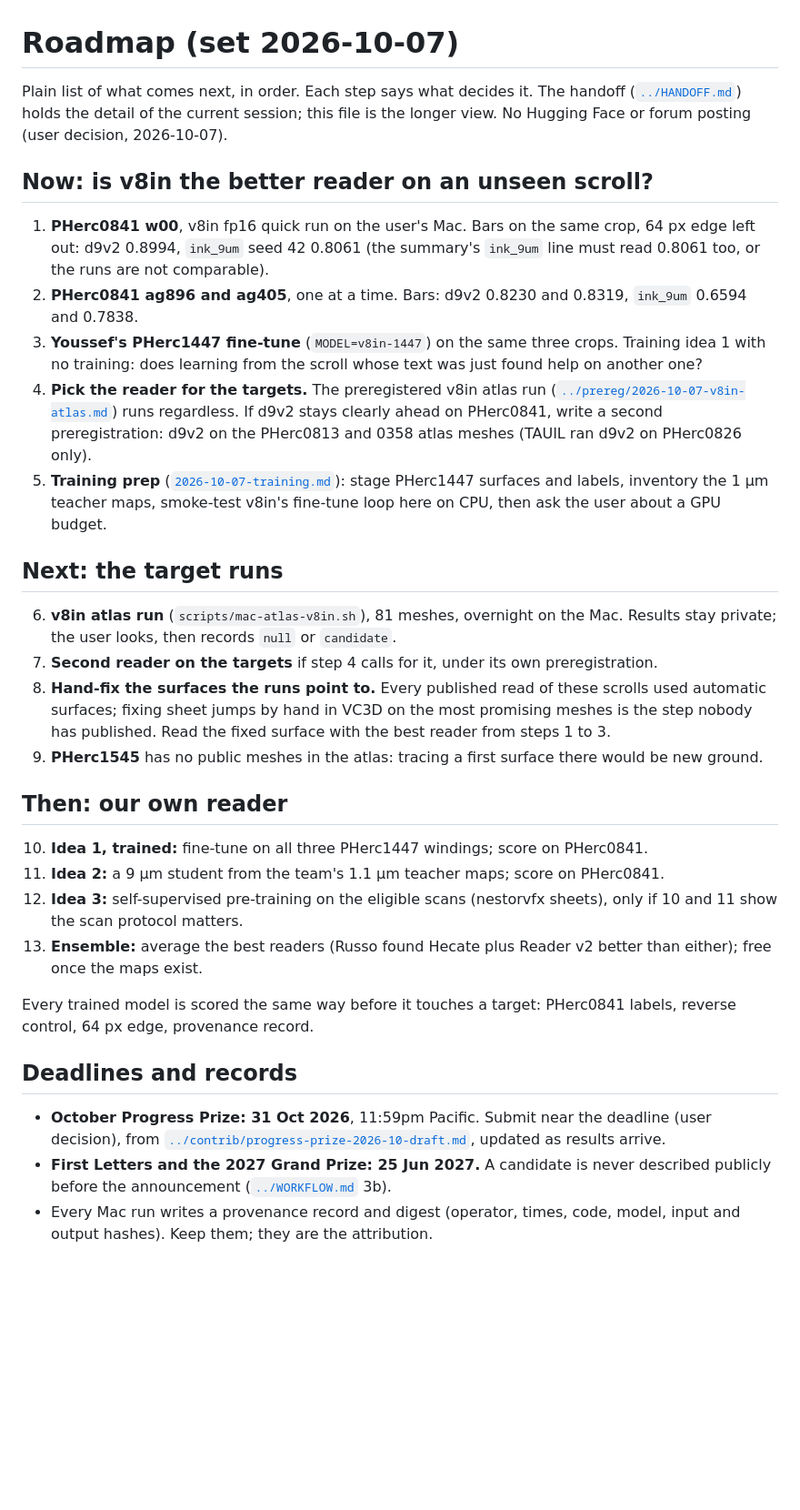
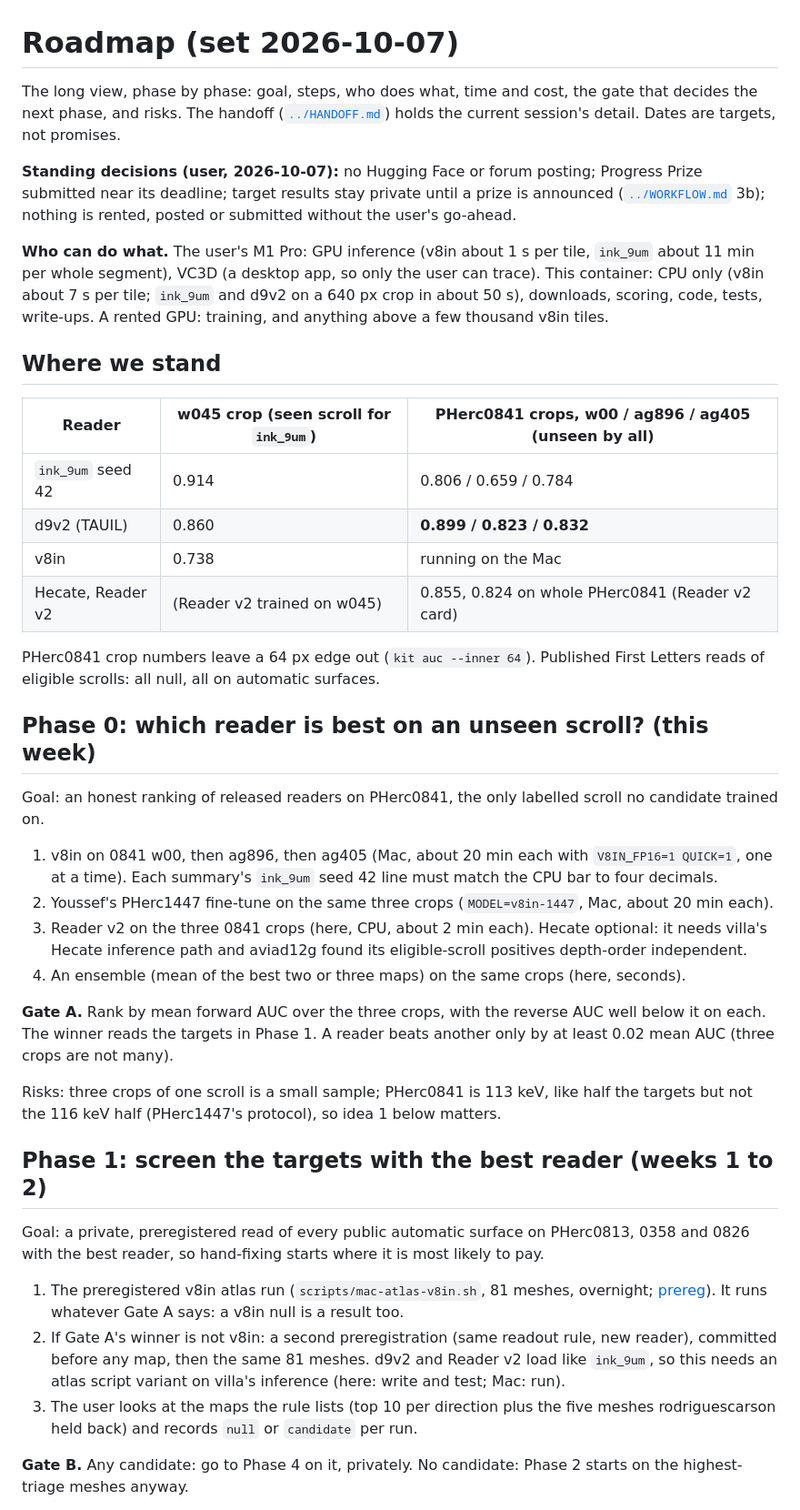
Before and after one commit to ChaseHendrick/Scrolls, a Markdown page: docs/plans/roadmap.md, the part around one of its changes. Shown at 91% size. GitHub-like rendering; blank space fills up the shorter version.

```diff
--- a/docs/plans/roadmap.md
+++ b/docs/plans/roadmap.md
@@ -1,33 +1,42 @@
 # Roadmap (set 2026-10-07)
 
-Plain list of what comes next, in order. Each step says what decides it. The handoff ([`../HANDOFF.md`](../HANDOFF.md)) holds the detail of the current session; this file is the longer view. No Hugging Face or forum posting (user decision, 2026-10-07).
+The long view, phase by phase: goal, steps, who does what, time and cost, the gate that decides the next phase, and risks. The handoff ([`../HANDOFF.md`](../HANDOFF.md)) holds the current session's detail. Dates are targets, not promises.
 
-## Now: is v8in the better reader on an unseen scroll?
+**Standing decisions (user, 2026-10-07):** no Hugging Face or forum posting; Progress Prize submitted near its deadline; target results stay private until a prize is announced ([`../WORKFLOW.md`](../WORKFLOW.md) 3b); nothing is rented, posted or submitted without the user's go-ahead.
 
-1. **PHerc0841 w00**, v8in fp16 quick run on the user's Mac. Bars on the same crop, 64 px edge left out: d9v2 0.8994, `ink_9um` seed 42 0.8061 (the summary's `ink_9um` line must read 0.8061 too, or the runs are not comparable).
-2. **PHerc0841 ag896 and ag405**, one at a time. Bars: d9v2 0.8230 and 0.8319, `ink_9um` 0.6594 and 0.7838.
-3. **Youssef's PHerc1447 fine-tune** (`MODEL=v8in-1447`) on the same three crops. Training idea 1 with no training: does learning from the scroll whose text was just found help on another one?
-4. **Pick the reader for the targets.** The preregistered v8in atlas run ([`../prereg/2026-10-07-v8in-atlas.md`](../prereg/2026-10-07-v8in-atlas.md)) runs regardless. If d9v2 stays clearly ahead on PHerc0841, write a second preregistration: d9v2 on the PHerc0813 and 0358 atlas meshes (TAUIL ran d9v2 on PHerc0826 only).
-5. **Training prep** ([`2026-10-07-training.md`](2026-10-07-training.md)): stage PHerc1447 surfaces and labels, inventory the 1 µm teacher maps, smoke-test v8in's fine-tune loop here on CPU, then ask the user about a GPU budget.
+**Who can do what.** The user's M1 Pro: GPU inference (v8in about 1 s per tile, `ink_9um` about 11 min per whole segment), VC3D (a desktop app, so only the user can trace). This container: CPU only (v8in about 7 s per tile; `ink_9um` and d9v2 on a 640 px crop in about 50 s), downloads, scoring, code, tests, write-ups. A rented GPU: training, and anything above a few thousand v8in tiles.
 
-## Next: the target runs
+## Where we stand
 
-6. **v8in atlas run** (`scripts/mac-atlas-v8in.sh`), 81 meshes, overnight on the Mac. Results stay private; the user looks, then records `null` or `candidate`.
-7. **Second reader on the targets** if step 4 calls for it, under its own preregistration.
-8. **Hand-fix the surfaces the runs point to.** Every published read of these scrolls used automatic surfaces; fixing sheet jumps by hand in VC3D on the most promising meshes is the step nobody has published. Read the fixed surface with the best reader from steps 1 to 3.
-9. **PHerc1545** has no public meshes in the atlas: tracing a first surface there would be new ground.
+| Reader | w045 crop (seen scroll for `ink_9um`) | PHerc0841 crops, w00 / ag896 / ag405 (unseen by all) |
+| --- | --- | --- |
+| `ink_9um` seed 42 | 0.914 | 0.806 / 0.659 / 0.784 |
+| d9v2 (TAUIL) | 0.860 | **0.899 / 0.823 / 0.832** |
+| v8in | 0.738 | running on the Mac |
+| Hecate, Reader v2 | (Reader v2 trained on w045) | 0.855, 0.824 on whole PHerc0841 (Reader v2 card) |
 
-## Then: our own reader
+PHerc0841 crop numbers leave a 64 px edge out (`kit auc --inner 64`). Published First Letters reads of eligible scrolls: all null, all on automatic surfaces.
 
-10. **Idea 1, trained:** fine-tune on all three PHerc1447 windings; score on PHerc0841.
-11. **Idea 2:** a 9 µm student from the team's 1.1 µm teacher maps; score on PHerc0841.
-12. **Idea 3:** self-supervised pre-training on the eligible scans (nestorvfx sheets), only if 10 and 11 show the scan protocol matters.
-13. **Ensemble:** average the best readers (Russo found Hecate plus Reader v2 better than either); free once the maps exist.
+## Phase 0: which reader is best on an unseen scroll? (this week)
 
-Every trained model is scored the same way before it touches a target: PHerc0841 labels, reverse control, 64 px edge, provenance record.
+Goal: an honest ranking of released readers on PHerc0841, the only labelled scroll no candidate trained on.
 
-## Deadlines and records
+1. v8in on 0841 w00, then ag896, then ag405 (Mac, about 20 min each with `V8IN_FP16=1 QUICK=1`, one at a time). Each summary's `ink_9um` seed 42 line must match the CPU bar to four decimals.
+2. Youssef's PHerc1447 fine-tune on the same three crops (`MODEL=v8in-1447`, Mac, about 20 min each).
+3. Reader v2 on the three 0841 crops (here, CPU, about 2 min each). Hecate optional: it needs villa's Hecate inference path and aviad12g found its eligible-scroll positives depth-order independent.
+4. An ensemble (mean of the best two or three maps) on the same crops (here, seconds).
 
-- **October Progress Prize: 31 Oct 2026**, 11:59pm Pacific. Submit near the deadline (user decision), from [`../contrib/progress-prize-2026-10-draft.md`](../contrib/progress-prize-2026-10-draft.md), updated as results arrive.
-- **First Letters and the 2027 Grand Prize: 25 Jun 2027.** A candidate is never described publicly before the announcement ([`../WORKFLOW.md`](../WORKFLOW.md) 3b).
-- Every Mac run writes a provenance record and digest (operator, times, code, model, input and output hashes). Keep them; they are the attribution.
+**Gate A.** Rank by mean forward AUC over the three crops, with the reverse AUC well below it on each. The winner reads the targets in Phase 1. A reader beats another only by at least 0.02 mean AUC (three crops are not many).
+
+Risks: three crops of one scroll is a small sample; PHerc0841 is 113 keV, like half the targets but not the 116 keV half (PHerc1447's protocol), so idea 1 below matters.
+
+## Phase 1: screen the targets with the best reader (weeks 1 to 2)
+
+Goal: a private, preregistered read of every public automatic surface on PHerc0813, 0358 and 0826 with the best reader, so hand-fixing starts where it is most likely to pay.
+
+1. The preregistered v8in atlas run (`scripts/mac-atlas-v8in.sh`, 81 meshes, overnight; [prereg](../prereg/2026-10-07-v8in-atlas.md)). It runs whatever Gate A says: a v8in null is a result too.
+2. If Gate A's winner is not v8in: a second preregistration (same readout rule, new reader), committed before any map, then the same 81 meshes. d9v2 and Reader v2 load like `ink_9um`, so this needs an atlas script variant on villa's inference (here: write and test; Mac: run).
+3. The user looks at the maps the rule lists (top 10 per direction plus the five meshes rodriguescarson held back) and records `null` or `candidate` per run.
+
+**Gate B.** Any candidate: go to Phase 4 on it, privately. No candidate: Phase 2 starts on the highest-triage meshes anyway.
+
```
Also changed, not shown: other parts of docs/plans/roadmap.md (+58 -0 lines).
